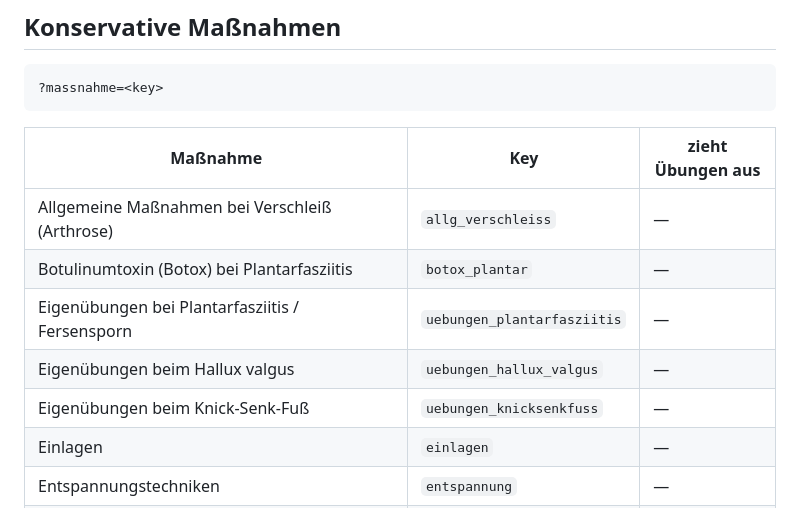
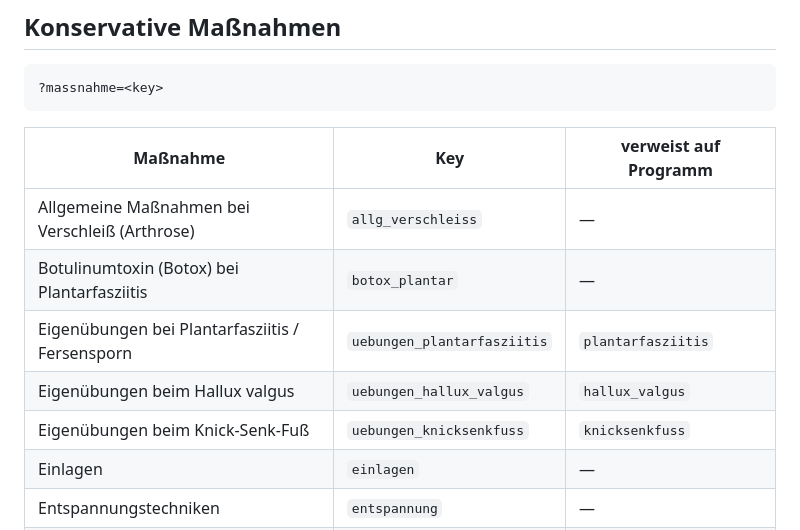
Before and after one commit to BenjaminBreuer-85/Fuss-Track, a Markdown page: nonop-ziele.md, the part around one of its changes. Drawn GitHub-style.

```diff
--- a/nonop-ziele.md
+++ b/nonop-ziele.md
@@ -97,13 +107,13 @@ Der Begleiter-Schalter erscheint dort nicht (geprüft).
 
     ?massnahme=<key>
 
-| Maßnahme | Key | zieht Übungen aus |
+| Maßnahme | Key | verweist auf Programm |
 |---|---|---|
 | Allgemeine Maßnahmen bei Verschleiß (Arthrose) | `allg_verschleiss` | — |
 | Botulinumtoxin (Botox) bei Plantarfasziitis | `botox_plantar` | — |
-| Eigenübungen bei Plantarfasziitis / Fersensporn | `uebungen_plantarfasziitis` | — |
-| Eigenübungen beim Hallux valgus | `uebungen_hallux_valgus` | — |
-| Eigenübungen beim Knick-Senk-Fuß | `uebungen_knicksenkfuss` | — |
+| Eigenübungen bei Plantarfasziitis / Fersensporn | `uebungen_plantarfasziitis` | `plantarfasziitis` |
+| Eigenübungen beim Hallux valgus | `uebungen_hallux_valgus` | `hallux_valgus` |
+| Eigenübungen beim Knick-Senk-Fuß | `uebungen_knicksenkfuss` | `knicksenkfuss` |
 | Einlagen | `einlagen` | — |
 | Entspannungstechniken | `entspannung` | — |
 | Ernährung bei Erkrankungen des Bewegungsapparates | `ernaehrung_bewegung` | — |
```
Also changed, not shown: other parts of nonop-ziele.md (+17 -7 lines).
